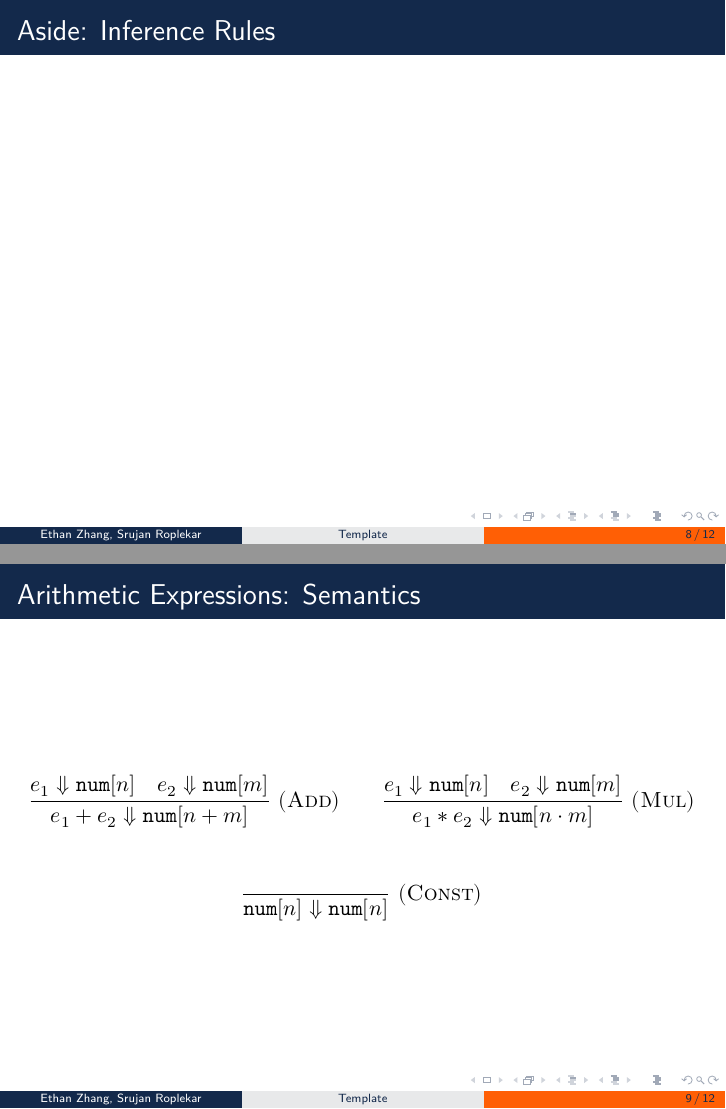
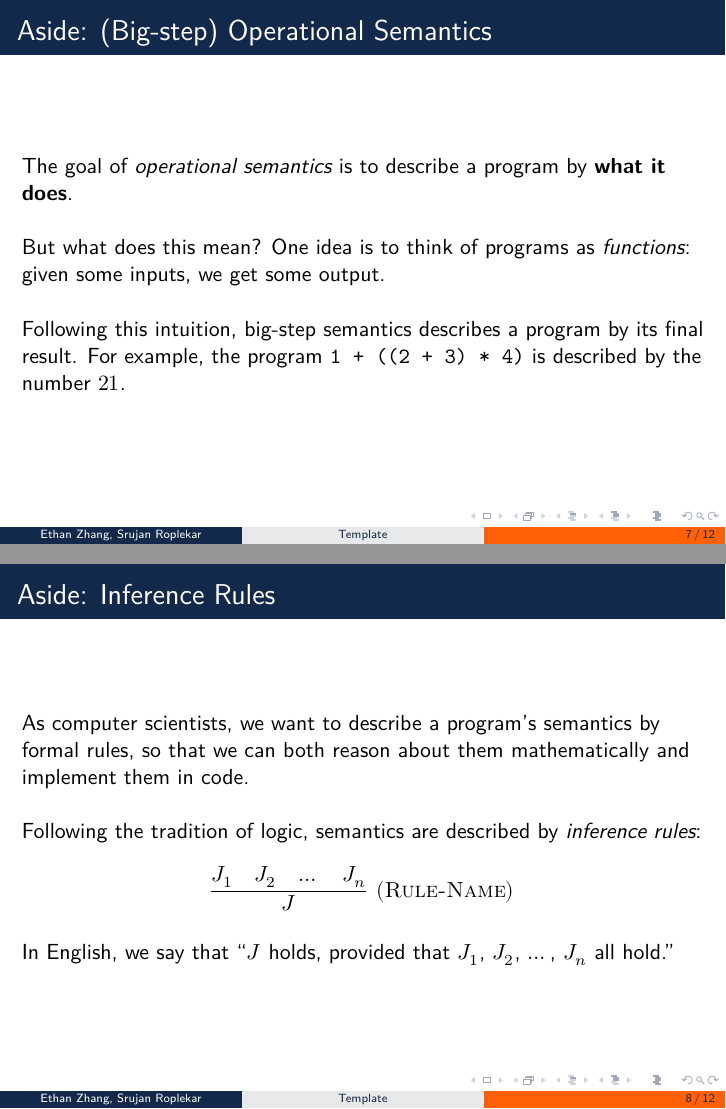
Before and after one commit to edzdez/sail-26, LaTeX slides (main.tex): pages 8 and 9 of 12 before the commit and pages 7 and 8 of 14 after it, joined at a grey line. Compiled offline with XeLaTeX.

Commit message:
updates to arithemtic expressions

```diff
--- a/main.tex
+++ b/main.tex
@@ -97,11 +97,34 @@
 \end{frame}
 
 \begin{frame}
-	\frametitle{Aside: Operational Semantics}
+	\frametitle{Aside: (Big-step) Operational Semantics}
+
+	The goal of \emph{operational semantics} is to describe a program by \textbf{what it does}.
+
+	But what does this mean?
+	One idea is to think of programs as \emph{functions}:
+	given some inputs, we get some output.
+
+	Following this intuition, big-step semantics describes a program by its final result.
+	For example, the program $\texttt{1 + ((2 + 3) * 4)}$ is described by the number $21$.
 \end{frame}
 
 \begin{frame}
 	\frametitle{Aside: Inference Rules}
+
+	As computer scientists, we want to describe a program's semantics by formal rules, so that we can both reason about them mathematically and implement them in code.
+
+	Following the tradition of logic, semantics are described by \emph{inference rules}:
+	\[
+		\infer[(\textsc{Rule-Name})]
+		{
+			J
+		}
+		{
+			J_1 & J_2 & \dots & J_n
+		}
+	\]
+	In English, we say that ``$J$ holds, provided that $J_1$, $J_2$, $\dots$, $J_n$ all hold.''
 \end{frame}
 
 \begin{frame}
@@ -122,14 +157,6 @@
 		{
 			e_1 \Downarrow \num{n} & e_2 \Downarrow \num{m}
 		}
-	\]
-	\vspace{.5em}
-	\[
-		\infer[(\textsc{Const})]
-		{
-			\num{n} \Downarrow \num{n}
-		}
-		{}
 	\]
 \end{frame}
 
```
Also changed, not shown: main.tex (12 more changed lines).
